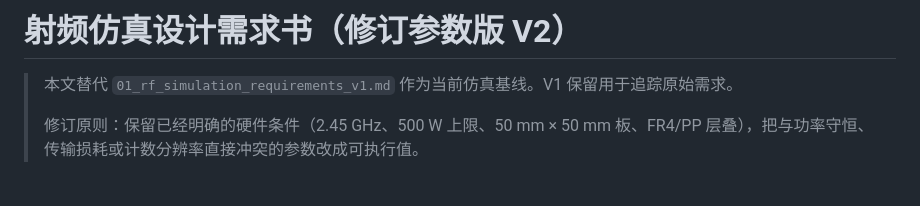
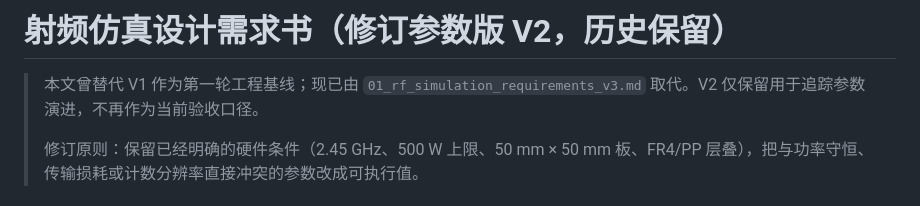
Before and after one commit to evaristebernhard/micro_wave, a Markdown page: docs/01_rf_simulation_requirements_v2.md, the part around the change. GitHub-like rendering.

Commit message:
docs: mark V2 requirements as superseded by V3

```diff
--- a/docs/01_rf_simulation_requirements_v2.md
+++ b/docs/01_rf_simulation_requirements_v2.md
@@ -1,6 +1,6 @@
-# 射频仿真设计需求书（修订参数版 V2）
+# 射频仿真设计需求书（修订参数版 V2，历史保留）
 
-> 本文替代 `01_rf_simulation_requirements_v1.md` 作为当前仿真基线。V1 保留用于追踪原始需求。
+> 本文曾替代 V1 作为第一轮工程基线；现已由 `01_rf_simulation_requirements_v3.md` 取代。V2 仅保留用于追踪参数演进，不再作为当前验收口径。
 >
 > 修订原则：保留已经明确的硬件条件（2.45 GHz、500 W 上限、50 mm × 50 mm 板、FR4/PP 层叠），把与功率守恒、传输损耗或计数分辨率直接冲突的参数改成可执行值。
 
```
